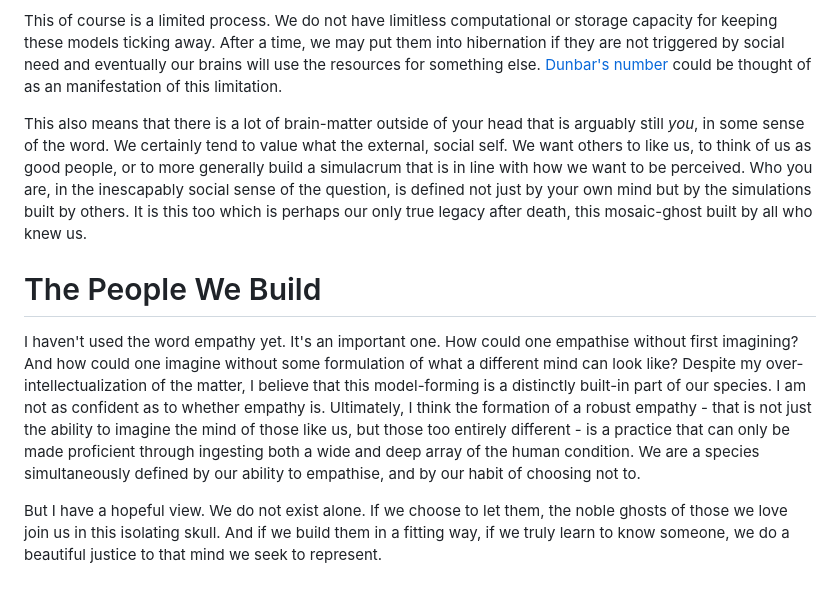
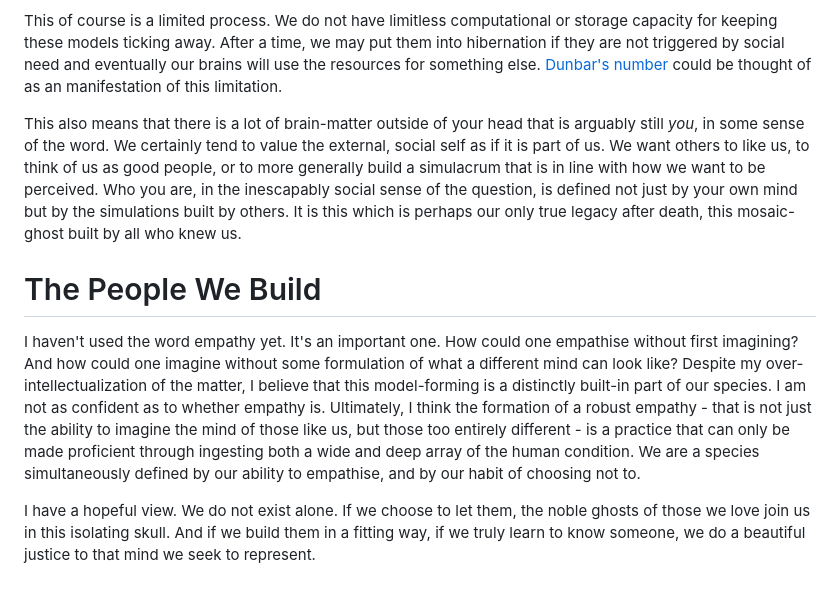
Before and after one commit to cowtrix/cowtrix.github.io, a Markdown page: posts/people-we-build.md, the part around the change. Rendered like a GitHub page.

Commit message:
More typos

```diff
--- a/posts/people-we-build.md
+++ b/posts/people-we-build.md
@@ -31,8 +31,8 @@ The consequence of this is perhaps most deeply felt in our social relationships.
 
 This of course is a limited process. We do not have limitless computational or storage capacity for keeping these models ticking away. After a time, we may put them into hibernation if they are not triggered by social need and eventually our brains will use the resources for something else. [Dunbar's number](https://en.wikipedia.org/wiki/Dunbar's_number) could be thought of as an manifestation of this limitation.
 
-This also means that there is a lot of brain-matter outside of your head that is arguably still *you*, in some sense of the word. We certainly tend to value what the external, social self. We want others to like us, to think of us as good people, or to more generally build a simulacrum that is in line with how we want to be perceived. Who you are, in the inescapably social sense of the question, is defined not just by your own mind but by the simulations built by others. It is this too which is perhaps our only true legacy after death, this mosaic-ghost built by all who knew us.
+This also means that there is a lot of brain-matter outside of your head that is arguably still *you*, in some sense of the word. We certainly tend to value the external, social self as if it is part of us. We want others to like us, to think of us as good people, or to more generally build a simulacrum that is in line with how we want to be perceived. Who you are, in the inescapably social sense of the question, is defined not just by your own mind but by the simulations built by others. It is this which is perhaps our only true legacy after death, this mosaic-ghost built by all who knew us.
 # The People We Build
 I haven't used the word empathy yet. It's an important one. How could one empathise without first imagining? And how could one imagine without some formulation of what a different mind can look like? Despite my over-intellectualization of the matter, I believe that this model-forming is a distinctly built-in part of our species. I am not as confident as to whether empathy is. Ultimately, I think the formation of a robust empathy - that is not just the ability to imagine the mind of those like us, but those too entirely different - is a practice that can only be made proficient through ingesting both a wide and deep array of the human condition. We are a species simultaneously defined by our ability to empathise, and by our habit of choosing not to.
 
-But I have a hopeful view. We do not exist alone. If we choose to let them, the noble ghosts of those we love join us in this isolating skull. And if we build them in a fitting way, if we truly learn to know someone, we do a beautiful justice to that mind we seek to represent.
+I have a hopeful view. We do not exist alone. If we choose to let them, the noble ghosts of those we love join us in this isolating skull. And if we build them in a fitting way, if we truly learn to know someone, we do a beautiful justice to that mind we seek to represent.
```
